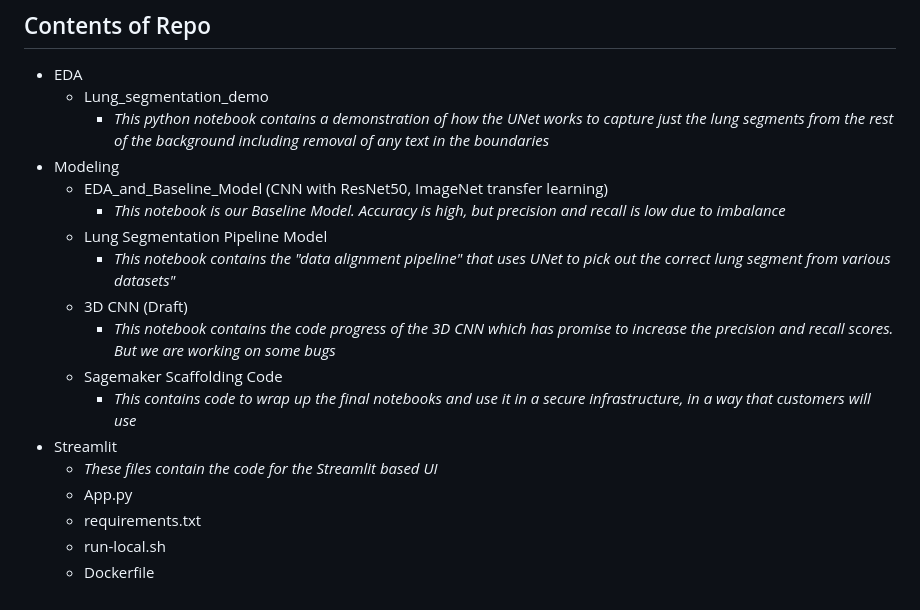
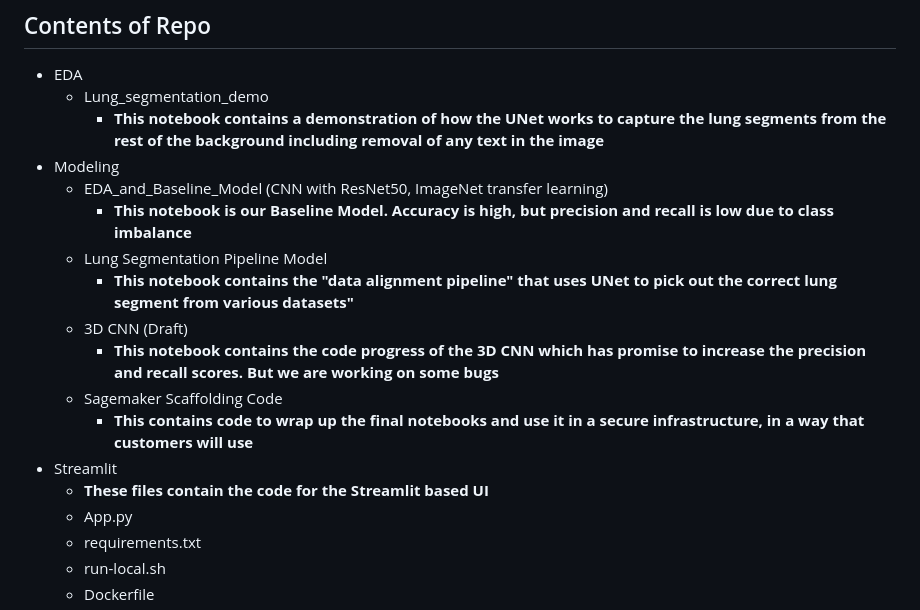
Before and after one commit to romendiratta/FastVision.ai, a Markdown page: README.md, the part around the change. Rendered like a GitHub page.

```diff
--- a/README.md
+++ b/README.md
@@ -10,18 +10,18 @@ Based on reviewing recent literature, it seems that there are some ML modeling s
 
 - EDA
   - Lung_segmentation_demo
-    - *This python notebook contains a demonstration of how the UNet works to capture just the lung segments from the rest of the background including removal of any text in the boundaries*
+    - **This notebook contains a demonstration of how the UNet works to capture the lung segments from the rest of the background including removal of any text in the image**
 - Modeling
   - EDA_and_Baseline_Model (CNN with ResNet50, ImageNet transfer learning)
-    - *This notebook is our Baseline Model. Accuracy is high, but precision and recall is low due to imbalance*
+    - **This notebook is our Baseline Model. Accuracy is high, but precision and recall is low due to class imbalance**
   - Lung Segmentation Pipeline Model
-    - *This notebook contains the "data alignment pipeline" that uses UNet to pick out the correct lung segment from various datasets"*
+    - **This notebook contains the "data alignment pipeline" that uses UNet to pick out the correct lung segment from various datasets"**
   - 3D CNN (Draft)
-    - *This notebook contains the code progress of the 3D CNN which has promise to increase the precision and recall scores. But we are working on some bugs*
+    - **This notebook contains the code progress of the 3D CNN which has promise to increase the precision and recall scores. But we are working on some bugs**
   - Sagemaker Scaffolding Code
-    - *This contains code to wrap up the final notebooks and use it in a secure infrastructure, in a way that customers will use*
+    - **This contains code to wrap up the final notebooks and use it in a secure infrastructure, in a way that customers will use**
 - Streamlit
-    - *These files contain the code for the Streamlit based UI*
+    - **These files contain the code for the Streamlit based UI**
   - App.py
   - requirements.txt
   - run-local.sh
```
